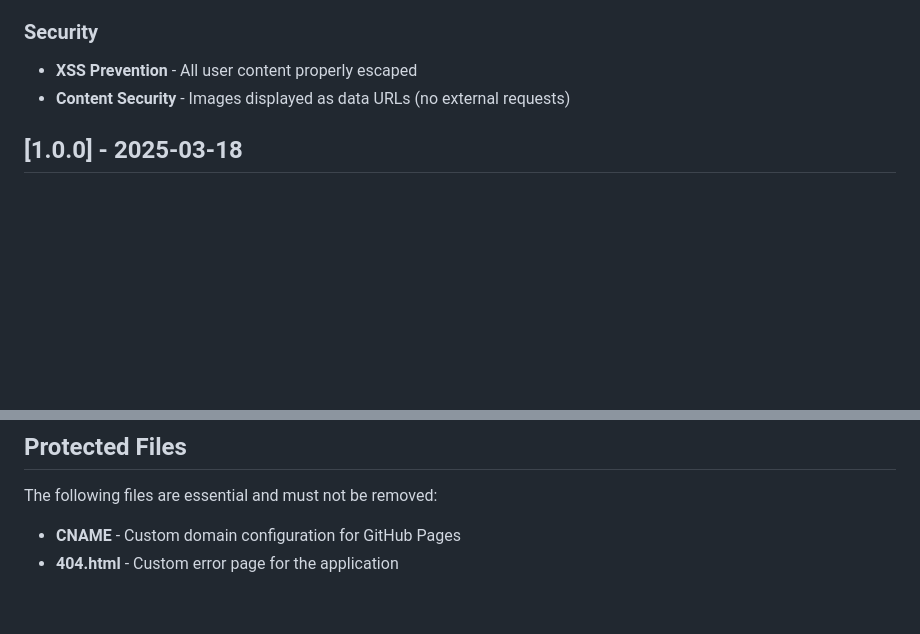
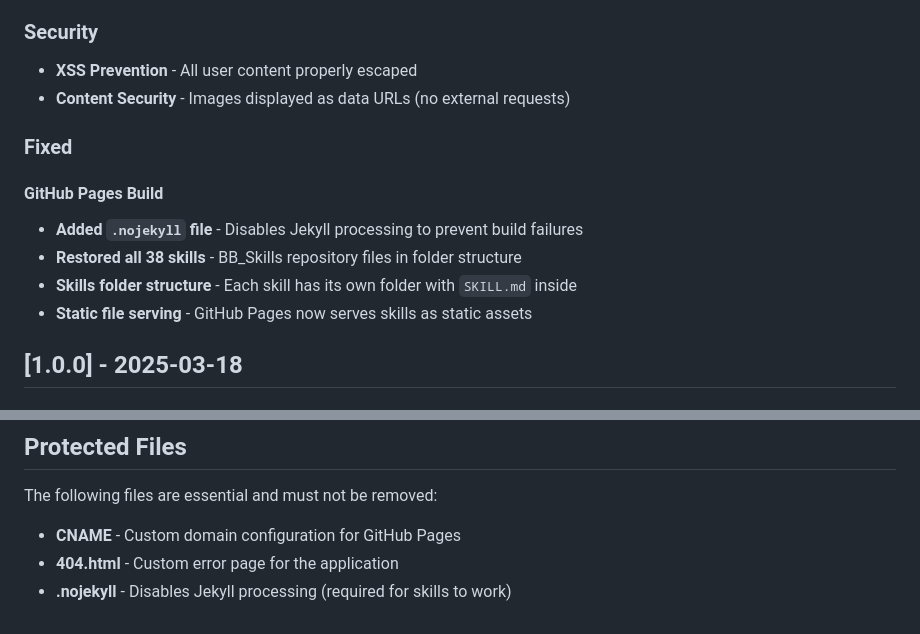
Before and after one commit to officialsahyaboutorabi/sahyagpt, a Markdown page: CHANGELOG.md, 2 parts joined by grey strips. GitHub-like rendering; blank space fills up the shorter version.

```diff
--- a/CHANGELOG.md
+++ b/CHANGELOG.md
@@ -51,6 +51,14 @@ All notable changes to the SahyaGPT project will be documented in this file.
 - **XSS Prevention** - All user content properly escaped
 - **Content Security** - Images displayed as data URLs (no external requests)
 
+### Fixed
+
+#### GitHub Pages Build
+- **Added `.nojekyll` file** - Disables Jekyll processing to prevent build failures
+- **Restored all 38 skills** - BB_Skills repository files in folder structure
+- **Skills folder structure** - Each skill has its own folder with `SKILL.md` inside
+- **Static file serving** - GitHub Pages now serves skills as static assets
+
 ## [1.0.0] - 2025-03-18
 
 ### Initial Release
@@ -89,3 +97,4 @@ The following files are essential and must not be removed:
 
 - **CNAME** - Custom domain configuration for GitHub Pages
 - **404.html** - Custom error page for the application
+- **.nojekyll** - Disables Jekyll processing (required for skills to work)
```
Also changed, not shown: ARCHITECTURE.md (+52 -2 lines).
